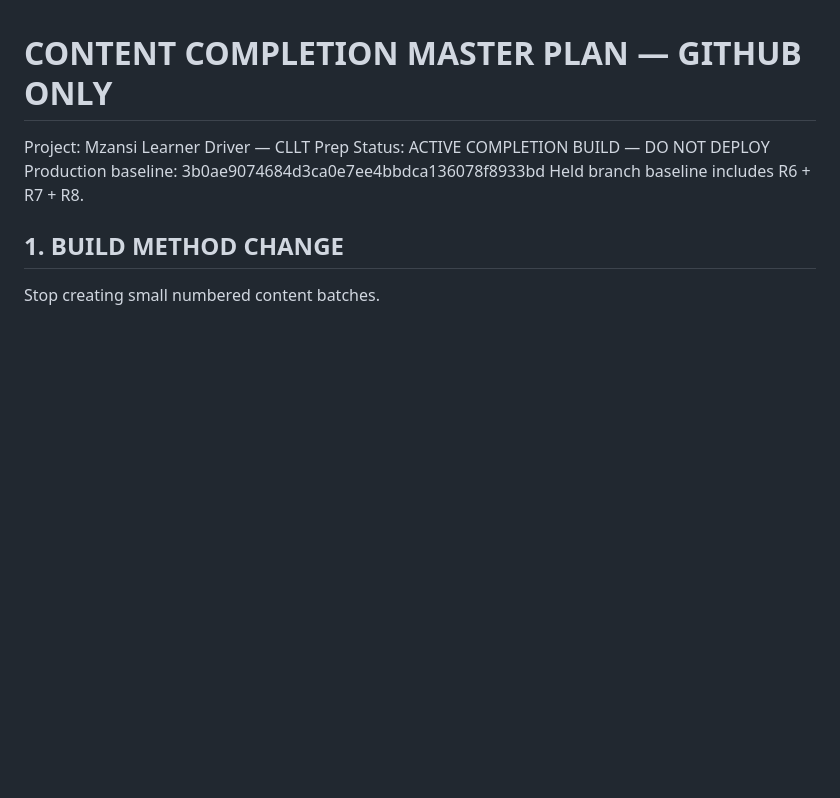
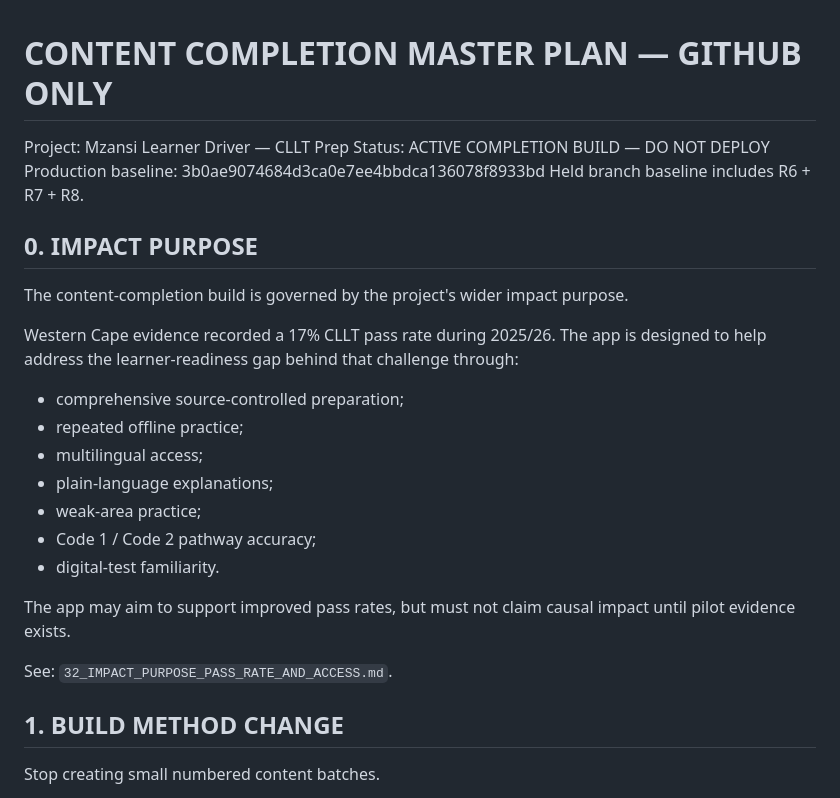
Before and after one commit to marcdiedricks/mzansi-learner-driver, a Markdown page: 30_CONTENT_COMPLETION_MASTER_PLAN.md, the part around the change. GitHub-like rendering; blank space fills up the shorter version.

Commit message:
Tie content completion to pass-rate and access impact purpose

```diff
--- a/30_CONTENT_COMPLETION_MASTER_PLAN.md
+++ b/30_CONTENT_COMPLETION_MASTER_PLAN.md
@@ -4,6 +4,23 @@ Project: Mzansi Learner Driver — CLLT Prep
 Status: ACTIVE COMPLETION BUILD — DO NOT DEPLOY
 Production baseline: 3b0ae9074684d3ca0e7ee4bbdca136078f8933bd
 Held branch baseline includes R6 + R7 + R8.
+
+## 0. IMPACT PURPOSE
+
+The content-completion build is governed by the project's wider impact purpose.
+
+Western Cape evidence recorded a 17% CLLT pass rate during 2025/26. The app is designed to help address the learner-readiness gap behind that challenge through:
+- comprehensive source-controlled preparation;
+- repeated offline practice;
+- multilingual access;
+- plain-language explanations;
+- weak-area practice;
+- Code 1 / Code 2 pathway accuracy;
+- digital-test familiarity.
+
+The app may aim to support improved pass rates, but must not claim causal impact until pilot evidence exists.
+
+See: `32_IMPACT_PURPOSE_PASS_RATE_AND_ACCESS.md`.
 
 ## 1. BUILD METHOD CHANGE
 
```
